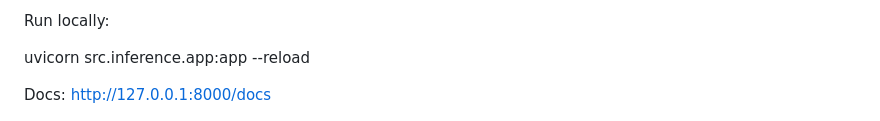
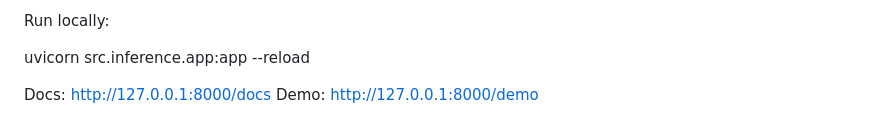
Before and after one commit to YXLG5V/pm25_forecast, a Markdown page: README.md, the part around the change. Rendered like a GitHub page.

```diff
--- a/README.md
+++ b/README.md
@@ -175,6 +175,8 @@ uvicorn src.inference.app:app --reload
 
 Docs:
 http://127.0.0.1:8000/docs
+Demo:
+http://127.0.0.1:8000/demo
 
 ![Demo frontend](./docs/demo_frontend.png)
 
```
